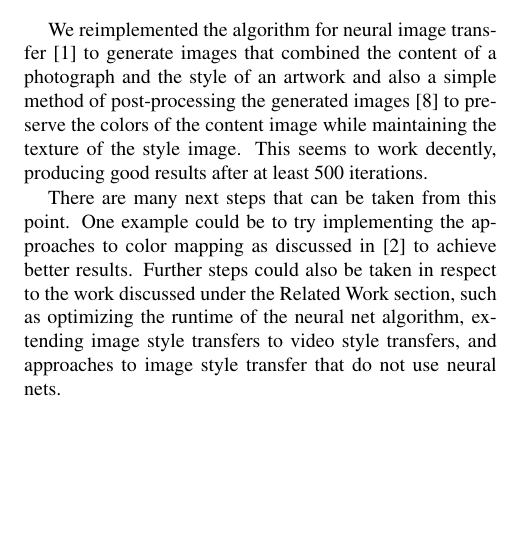
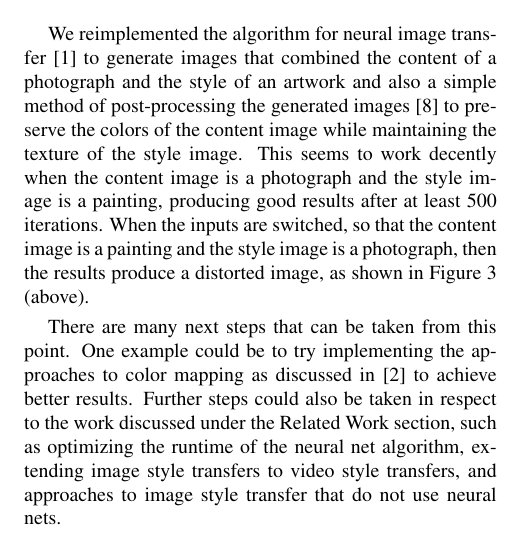
Before and after one commit to samjsong/6.819-final, a LaTeX paper (6819_report/final_report.tex): part of one column of page 4 of 4, cut so that both start at the same text, the shorter picture padded with empty space. Compiled offline with pdfLaTeX.

Commit message:
last change

```diff
--- a/6819_report/final_report.tex
+++ b/6819_report/final_report.tex
@@ -195,7 +195,7 @@ Figure 2 (above) shows the results of the recomposed image with color mapping, s
 %------------------------------------------------------------------------
 \section{Conclusion}
 
-We reimplemented the algorithm for neural image transfer [1] to generate images that combined the content of a photograph and the style of an artwork and also a simple method of post-processing the generated images [8] to preserve the colors of the content image while maintaining the texture of the style image. This seems to work decently, producing good results after at least 500 iterations.
+We reimplemented the algorithm for neural image transfer [1] to generate images that combined the content of a photograph and the style of an artwork and also a simple method of post-processing the generated images [8] to preserve the colors of the content image while maintaining the texture of the style image. This seems to work decently when the content image is a photograph and the style image is a painting, producing good results after at least 500 iterations. When the inputs are switched, so that the content image is a painting and the style image is a photograph, then the results produce a distorted image, as shown in Figure 3 (above).
 
 There are many next steps that can be taken from this point. One example could be to try implementing the approaches to color mapping as discussed in [2] to achieve better results. Further steps could also be taken in respect to the work discussed under the Related Work section, such as optimizing the runtime of the neural net algorithm, extending image style transfers to video style transfers, and approaches to image style transfer that do not use neural nets.
 
```
